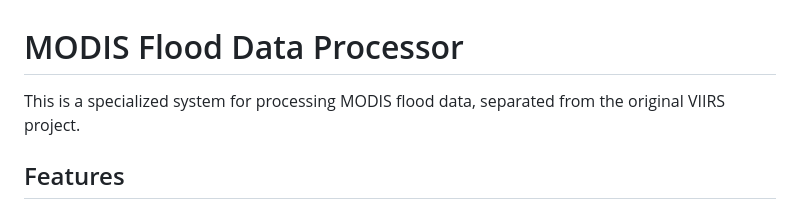
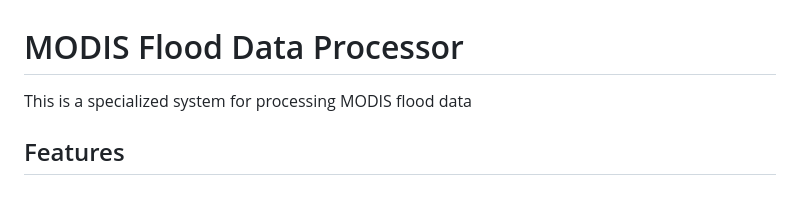
Before and after one commit to bearhouse0828/MODIS_Flood_Processor, a Markdown page: README.md, the part around the change. Rendered like a GitHub page.

Commit message:
update the instruction documents

```diff
--- a/README.md
+++ b/README.md
@@ -1,6 +1,6 @@
 # MODIS Flood Data Processor
 
-This is a specialized system for processing MODIS flood data, separated from the original VIIRS project.
+This is a specialized system for processing MODIS flood data
 
 ## Features
 
```
